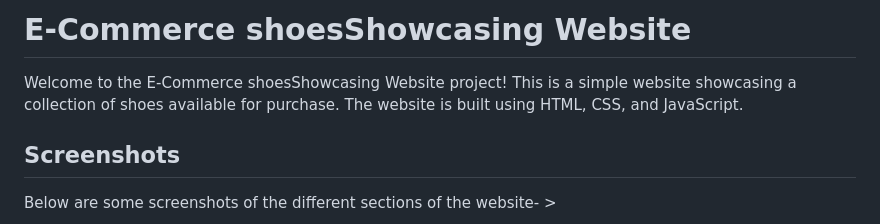
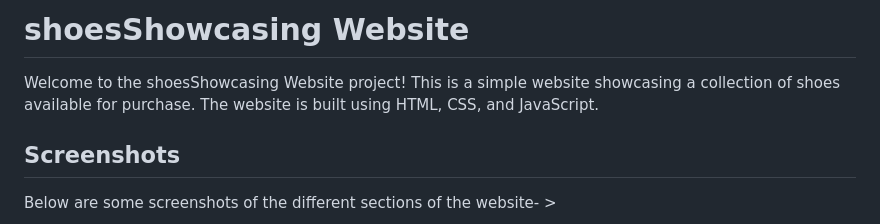
Before and after one commit to Shubham1740b-cmyk/shoesShowcasing, a Markdown page: README.md, the part around the change. Drawn GitHub-style.

Commit message:
Update project title and description in README
Removed 'E-Commerce' from project title and description.

```diff
--- a/README.md
+++ b/README.md
@@ -1,6 +1,6 @@
-# E-Commerce shoesShowcasing Website
+# shoesShowcasing Website
 
-Welcome to the E-Commerce shoesShowcasing Website project! This is a simple website showcasing a collection of shoes available for purchase. The website is built using HTML, CSS, and JavaScript.
+Welcome to the shoesShowcasing Website project! This is a simple website showcasing a collection of shoes available for purchase. The website is built using HTML, CSS, and JavaScript.
 
 ## Screenshots
 
```
